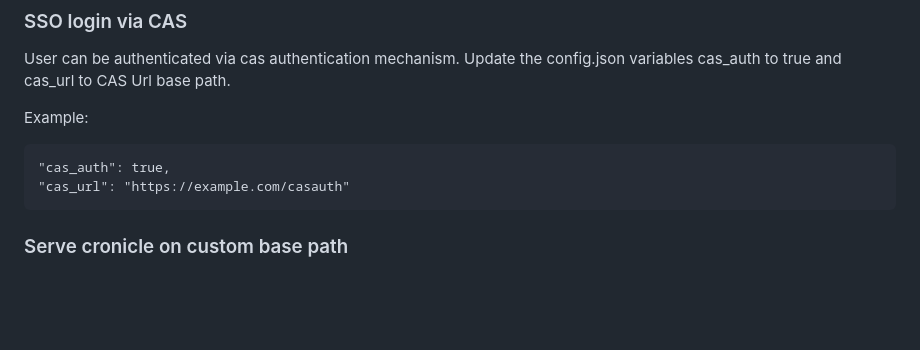
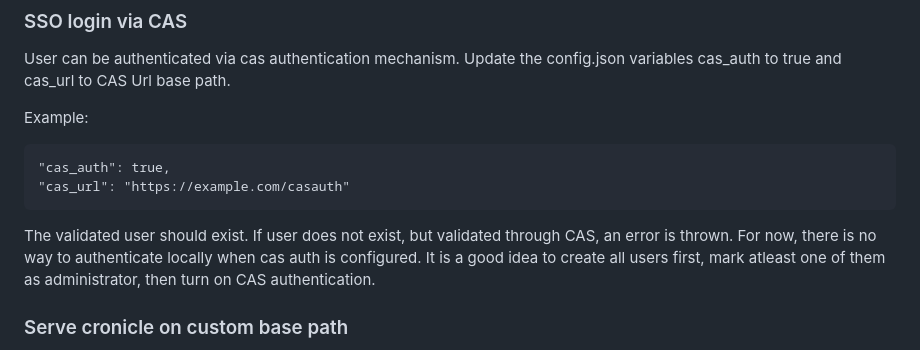
Before and after one commit to cronicle-edge/cronicle-edge, a Markdown page: Readme.md, the part around the change. Drawn GitHub-style; blank space fills up the shorter version.

Commit message:
updated readme documentation

````diff
--- a/Readme.md
+++ b/Readme.md
@@ -86,6 +86,8 @@ Example:
 
 	"cas_auth": true,
 	"cas_url": "https://example.com/casauth"
+
+The validated user should exist. If user does not exist, but validated through CAS, an error is thrown. For now, there is no way to authenticate locally when cas auth is configured. It is a good idea to create all users first, mark atleast one of them as administrator, then turn on CAS authentication.
 
 ### Serve cronicle on custom base path
 Ever wanted to serve cronicle on ```https://myserver/cron``` ? Just set ```base_path = /cron``` in config.json or set ```CRONICLE_base_path=/cron``` variable
````
